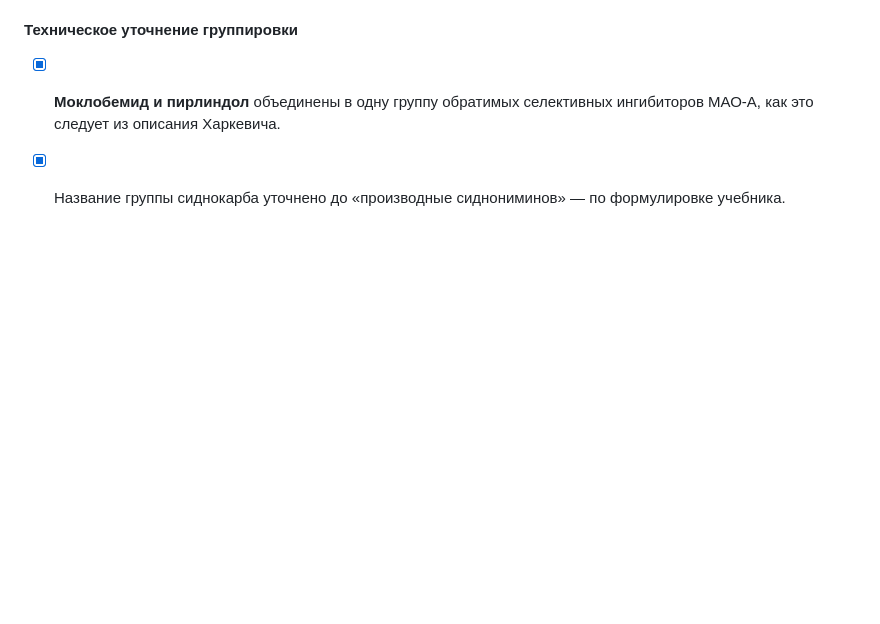
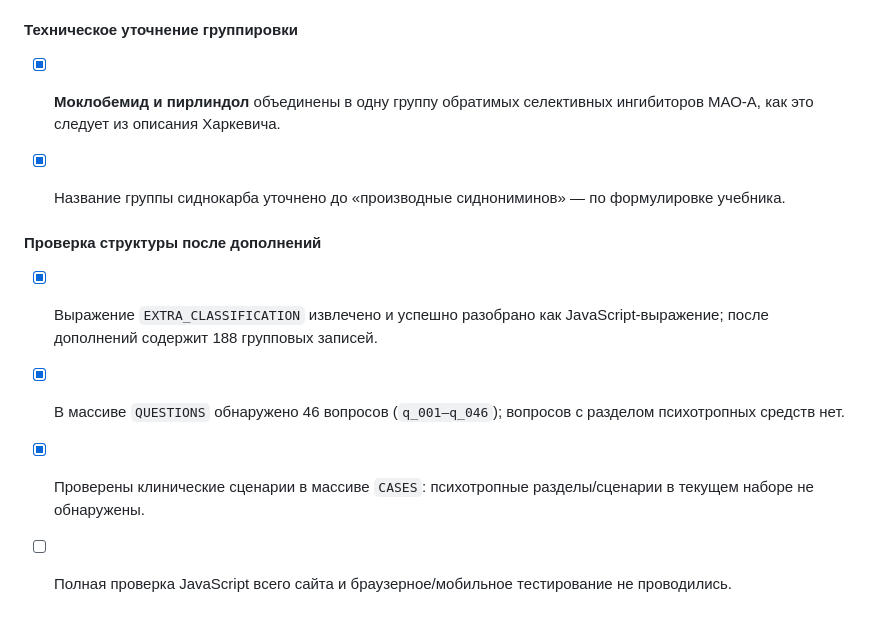
Before and after one commit to AkiraWolf2828/pharmstudy, a Markdown page: AUDIT_LOG.md, the part around the change. Drawn GitHub-style; blank space fills up the shorter version.

Commit message:
Зафиксировать проверку структуры классификации психотропных средств

```diff
--- a/AUDIT_LOG.md
+++ b/AUDIT_LOG.md
@@ -242,3 +242,10 @@
 #### Техническое уточнение группировки
 - [x] **Моклобемид и пирлиндол** объединены в одну группу обратимых селективных ингибиторов МАО-А, как это следует из описания Харкевича.
 - [x] Название группы сиднокарба уточнено до «производные сиднониминов» — по формулировке учебника.
+
+
+#### Проверка структуры после дополнений
+- [x] Выражение `EXTRA_CLASSIFICATION` извлечено и успешно разобрано как JavaScript-выражение; после дополнений содержит 188 групповых записей.
+- [x] В массиве `QUESTIONS` обнаружено 46 вопросов (`q_001–q_046`); вопросов с разделом психотропных средств нет.
+- [x] Проверены клинические сценарии в массиве `CASES`: психотропные разделы/сценарии в текущем наборе не обнаружены.
+- [ ] Полная проверка JavaScript всего сайта и браузерное/мобильное тестирование не проводились.
```
